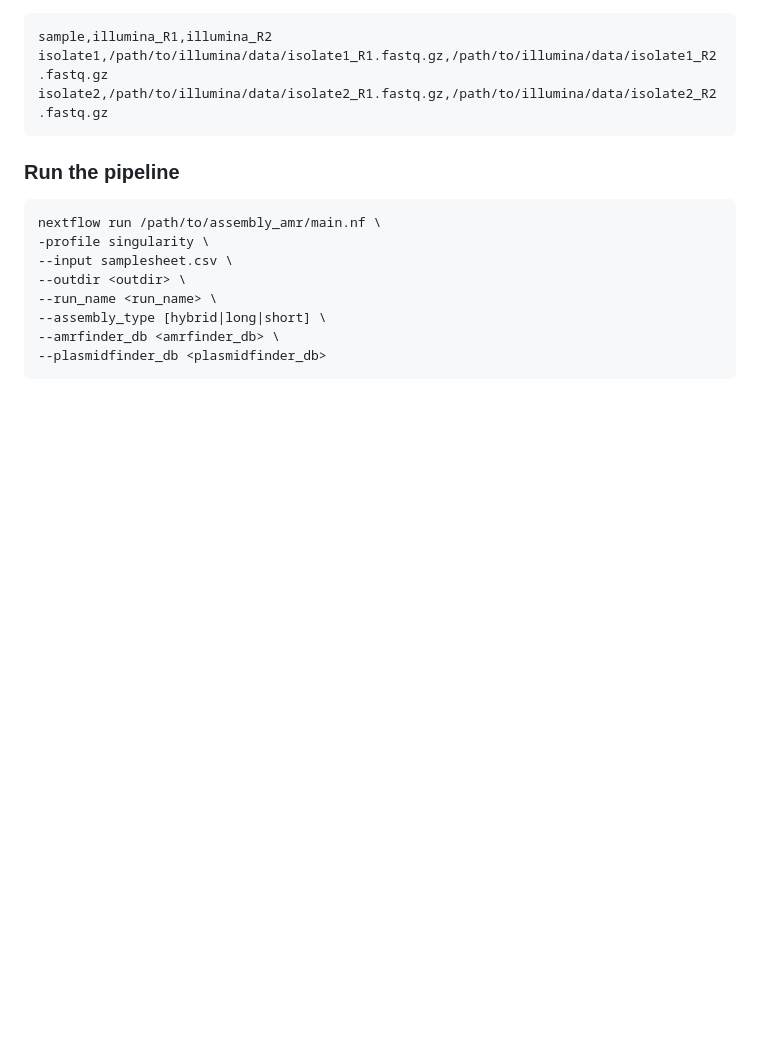
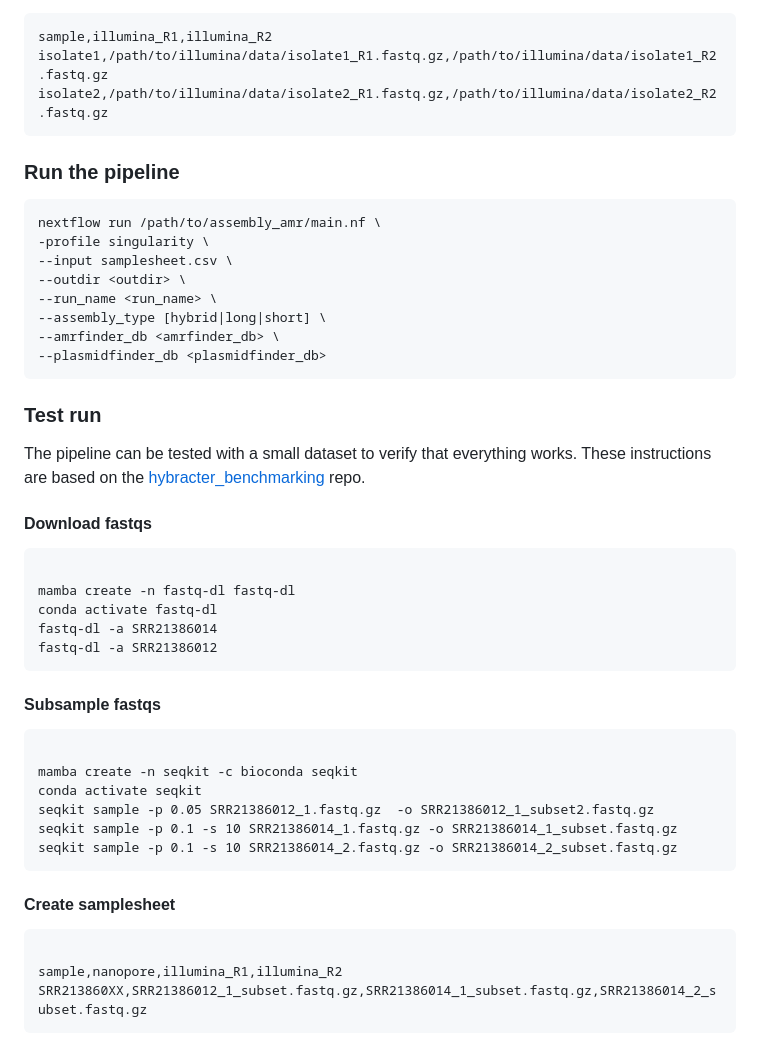
Before and after one commit to aevenstad/assembly_amr, a Markdown page: README.md, the part around the change. Drawn GitHub-style; blank space fills up the shorter version.

Commit message:
add test section

````diff
--- a/README.md
+++ b/README.md
@@ -145,3 +145,37 @@ nextflow run /path/to/assembly_amr/main.nf \
 --amrfinder_db <amrfinder_db> \
 --plasmidfinder_db <plasmidfinder_db>
 ```
+
+
+
+### Test run
+The pipeline can be tested with a small dataset to verify that everything works.
+These instructions are based on the [hybracter_benchmarking](https://github.com/gbouras13/hybracter_benchmarking/blob/main/get_fastqs.md) repo.
+
+#### Download fastqs
+```
+
+mamba create -n fastq-dl fastq-dl
+conda activate fastq-dl
+fastq-dl -a SRR21386014
+fastq-dl -a SRR21386012
+```
+
+
+#### Subsample fastqs
+```
+
+mamba create -n seqkit -c bioconda seqkit
+conda activate seqkit
+seqkit sample -p 0.05 SRR21386012_1.fastq.gz  -o SRR21386012_1_subset2.fastq.gz
+seqkit sample -p 0.1 -s 10 SRR21386014_1.fastq.gz -o SRR21386014_1_subset.fastq.gz
+seqkit sample -p 0.1 -s 10 SRR21386014_2.fastq.gz -o SRR21386014_2_subset.fastq.gz
+```
+
+
+#### Create samplesheet
+```
+
+sample,nanopore,illumina_R1,illumina_R2
+SRR213860XX,SRR21386012_1_subset.fastq.gz,SRR21386014_1_subset.fastq.gz,SRR21386014_2_subset.fastq.gz
+```
````
